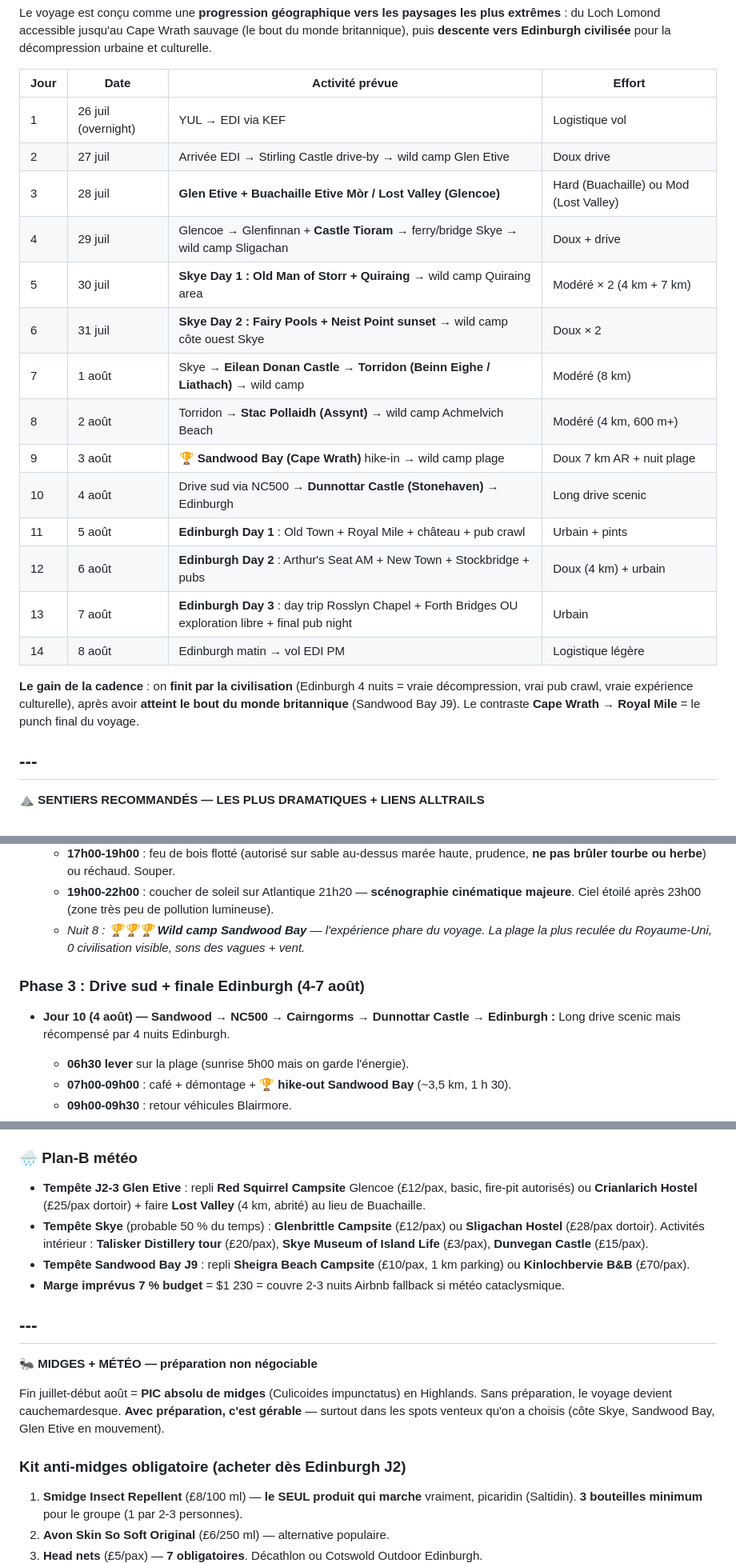
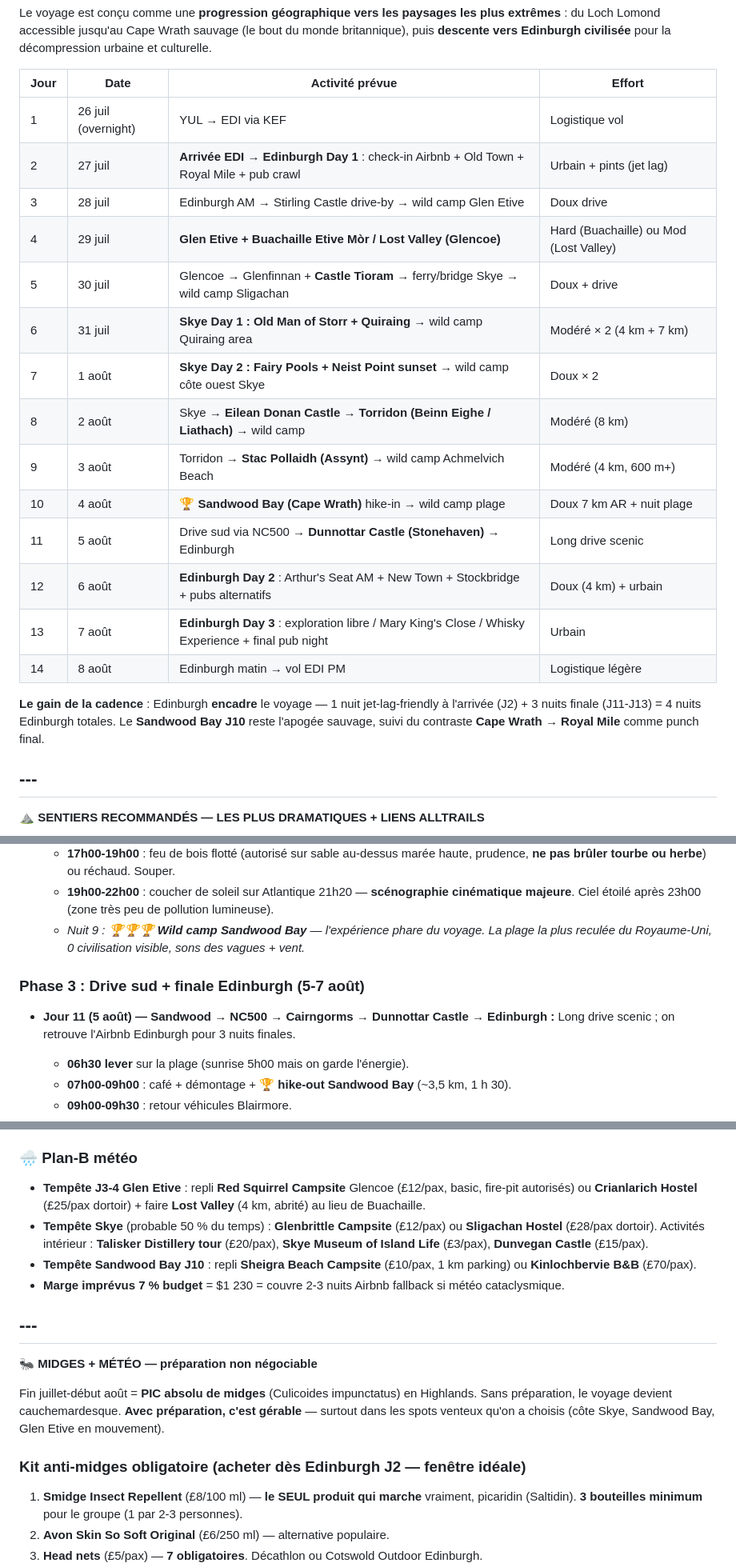
Before and after one commit to blaizeff/scotland-2026-trip, a Markdown page: scotland-trip.md, 3 parts joined by grey strips. Shown at 80% size. Rendered like a GitHub page.

```diff
--- a/scotland-trip.md
+++ b/scotland-trip.md
@@ -113,21 +113,21 @@ Le voyage est conçu comme une **progression géographique vers les paysages les
 | Jour | Date | Activité prévue | Effort |
 |---|---|---|---|
 | 1 | 26 juil (overnight) | YUL → EDI via KEF | Logistique vol |
-| 2 | 27 juil | Arrivée EDI → Stirling Castle drive-by → wild camp Glen Etive | Doux drive |
-| 3 | 28 juil | **Glen Etive + Buachaille Etive Mòr / Lost Valley (Glencoe)** | Hard (Buachaille) ou Mod (Lost Valley) |
-| 4 | 29 juil | Glencoe → Glenfinnan + **Castle Tioram** → ferry/bridge Skye → wild camp Sligachan | Doux + drive |
-| 5 | 30 juil | **Skye Day 1 : Old Man of Storr + Quiraing** → wild camp Quiraing area | Modéré × 2 (4 km + 7 km) |
-| 6 | 31 juil | **Skye Day 2 : Fairy Pools + Neist Point sunset** → wild camp côte ouest Skye | Doux × 2 |
-| 7 | 1 août | Skye → **Eilean Donan Castle** → **Torridon (Beinn Eighe / Liathach)** → wild camp | Modéré (8 km) |
-| 8 | 2 août | Torridon → **Stac Pollaidh (Assynt)** → wild camp Achmelvich Beach | Modéré (4 km, 600 m+) |
-| 9 | 3 août | **🏆 Sandwood Bay (Cape Wrath)** hike-in → wild camp plage | Doux 7 km AR + nuit plage |
-| 10 | 4 août | Drive sud via NC500 → **Dunnottar Castle (Stonehaven)** → Edinburgh | Long drive scenic |
-| 11 | 5 août | **Edinburgh Day 1** : Old Town + Royal Mile + château + pub crawl | Urbain + pints |
-| 12 | 6 août | **Edinburgh Day 2** : Arthur's Seat AM + New Town + Stockbridge + pubs | Doux (4 km) + urbain |
-| 13 | 7 août | **Edinburgh Day 3** : day trip Rosslyn Chapel + Forth Bridges OU exploration libre + final pub night | Urbain |
+| 2 | 27 juil | **Arrivée EDI → Edinburgh Day 1** : check-in Airbnb + Old Town + Royal Mile + pub crawl | Urbain + pints (jet lag) |
+| 3 | 28 juil | Edinburgh AM → Stirling Castle drive-by → wild camp Glen Etive | Doux drive |
+| 4 | 29 juil | **Glen Etive + Buachaille Etive Mòr / Lost Valley (Glencoe)** | Hard (Buachaille) ou Mod (Lost Valley) |
+| 5 | 30 juil | Glencoe → Glenfinnan + **Castle Tioram** → ferry/bridge Skye → wild camp Sligachan | Doux + drive |
+| 6 | 31 juil | **Skye Day 1 : Old Man of Storr + Quiraing** → wild camp Quiraing area | Modéré × 2 (4 km + 7 km) |
+| 7 | 1 août | **Skye Day 2 : Fairy Pools + Neist Point sunset** → wild camp côte ouest Skye | Doux × 2 |
+| 8 | 2 août | Skye → **Eilean Donan Castle** → **Torridon (Beinn Eighe / Liathach)** → wild camp | Modéré (8 km) |
+| 9 | 3 août | Torridon → **Stac Pollaidh (Assynt)** → wild camp Achmelvich Beach | Modéré (4 km, 600 m+) |
+| 10 | 4 août | **🏆 Sandwood Bay (Cape Wrath)** hike-in → wild camp plage | Doux 7 km AR + nuit plage |
+| 11 | 5 août | Drive sud via NC500 → **Dunnottar Castle (Stonehaven)** → Edinburgh | Long drive scenic |
+| 12 | 6 août | **Edinburgh Day 2** : Arthur's Seat AM + New Town + Stockbridge + pubs alternatifs | Doux (4 km) + urbain |
+| 13 | 7 août | **Edinburgh Day 3** : exploration libre / Mary King's Close / Whisky Experience + final pub night | Urbain |
 | 14 | 8 août | Edinburgh matin → vol EDI PM | Logistique légère |
 
-**Le gain de la cadence** : on **finit par la civilisation** (Edinburgh 4 nuits = vraie décompression, vrai pub crawl, vraie expérience culturelle), après avoir **atteint le bout du monde britannique** (Sandwood Bay J9). Le contraste **Cape Wrath → Royal Mile** = le punch final du voyage.
+**Le gain de la cadence** : Edinburgh **encadre** le voyage — 1 nuit jet-lag-friendly à l'arrivée (J2) + 3 nuits finale (J11-J13) = 4 nuits Edinburgh totales. Le **Sandwood Bay J10** reste l'apogée sauvage, suivi du contraste **Cape Wrath → Royal Mile** comme punch final.
 
 ## ---
 
@@ -429,11 +445,11 @@ C'est **la phase finale du voyage** — 4 nuits Airbnb central + 3 jours pleins
   - **14h00-17h00** : **exploration libre plage** — marche jusqu'à Am Buachaille (2 km vers nord), exploration grottes côte nord, baignade brève (eau 12 °C, vagues fortes).
   - **17h00-19h00** : feu de bois flotté (autorisé sur sable au-dessus marée haute, prudence, **ne pas brûler tourbe ou herbe**) ou réchaud. Souper.
   - **19h00-22h00** : coucher de soleil sur Atlantique 21h20 — **scénographie cinématique majeure**. Ciel étoilé après 23h00 (zone très peu de pollution lumineuse).
-  - *Nuit 8 : **🏆🏆🏆 Wild camp Sandwood Bay** — l'expérience phare du voyage. La plage la plus reculée du Royaume-Uni, 0 civilisation visible, sons des vagues + vent.*
+  - *Nuit 9 : **🏆🏆🏆 Wild camp Sandwood Bay** — l'expérience phare du voyage. La plage la plus reculée du Royaume-Uni, 0 civilisation visible, sons des vagues + vent.*
 
-### **Phase 3 : Drive sud + finale Edinburgh (4-7 août)**
+### **Phase 3 : Drive sud + finale Edinburgh (5-7 août)**
 
-* **Jour 10 (4 août) — Sandwood → NC500 → Cairngorms → Dunnottar Castle → Edinburgh :** Long drive scenic mais récompensé par 4 nuits Edinburgh.
+* **Jour 11 (5 août) — Sandwood → NC500 → Cairngorms → Dunnottar Castle → Edinburgh :** Long drive scenic ; on retrouve l'Airbnb Edinburgh pour 3 nuits finales.
   - **06h30 lever** sur la plage (sunrise 5h00 mais on garde l'énergie).
   - **07h00-09h00** : café + démontage + **🏆 hike-out Sandwood Bay** (~3,5 km, 1 h 30).
   - **09h00-09h30** : retour véhicules Blairmore.
@@ -537,9 +536,9 @@ Critère absolu pour ce voyage : **profiter du privilège unique au monde du wil
 
 ### 🌧️ Plan-B météo
 
-- **Tempête J2-3 Glen Etive** : repli **Red Squirrel Campsite** Glencoe (£12/pax, basic, fire-pit autorisés) ou **Crianlarich Hostel** (£25/pax dortoir) + faire **Lost Valley** (4 km, abrité) au lieu de Buachaille.
+- **Tempête J3-4 Glen Etive** : repli **Red Squirrel Campsite** Glencoe (£12/pax, basic, fire-pit autorisés) ou **Crianlarich Hostel** (£25/pax dortoir) + faire **Lost Valley** (4 km, abrité) au lieu de Buachaille.
 - **Tempête Skye** (probable 50 % du temps) : **Glenbrittle Campsite** (£12/pax) ou **Sligachan Hostel** (£28/pax dortoir). Activités intérieur : **Talisker Distillery tour** (£20/pax), **Skye Museum of Island Life** (£3/pax), **Dunvegan Castle** (£15/pax).
-- **Tempête Sandwood Bay J9** : repli **Sheigra Beach Campsite** (£10/pax, 1 km parking) ou **Kinlochbervie B&B** (£70/pax).
+- **Tempête Sandwood Bay J10** : repli **Sheigra Beach Campsite** (£10/pax, 1 km parking) ou **Kinlochbervie B&B** (£70/pax).
 - **Marge imprévus 7 % budget** = $1 230 = couvre 2-3 nuits Airbnb fallback si météo cataclysmique.
 
 ## ---
@@ -548,7 +547,7 @@ Critère absolu pour ce voyage : **profiter du privilège unique au monde du wil
 
 Fin juillet-début août = **PIC absolu de midges** (Culicoides impunctatus) en Highlands. Sans préparation, le voyage devient cauchemardesque. **Avec préparation, c'est gérable** — surtout dans les spots venteux qu'on a choisis (côte Skye, Sandwood Bay, Glen Etive en mouvement).
 
-### Kit anti-midges obligatoire (acheter dès Edinburgh J2)
+### Kit anti-midges obligatoire (acheter dès Edinburgh J2 — fenêtre idéale)
 
 1. **Smidge Insect Repellent** (£8/100 ml) — **le SEUL produit qui marche** vraiment, picaridin (Saltidin). **3 bouteilles minimum** pour le groupe (1 par 2-3 personnes).
 2. **Avon Skin So Soft Original** (£6/250 ml) — alternative populaire.
```
Also changed, not shown: other parts of scotland-trip.md (+116 -117 lines).
